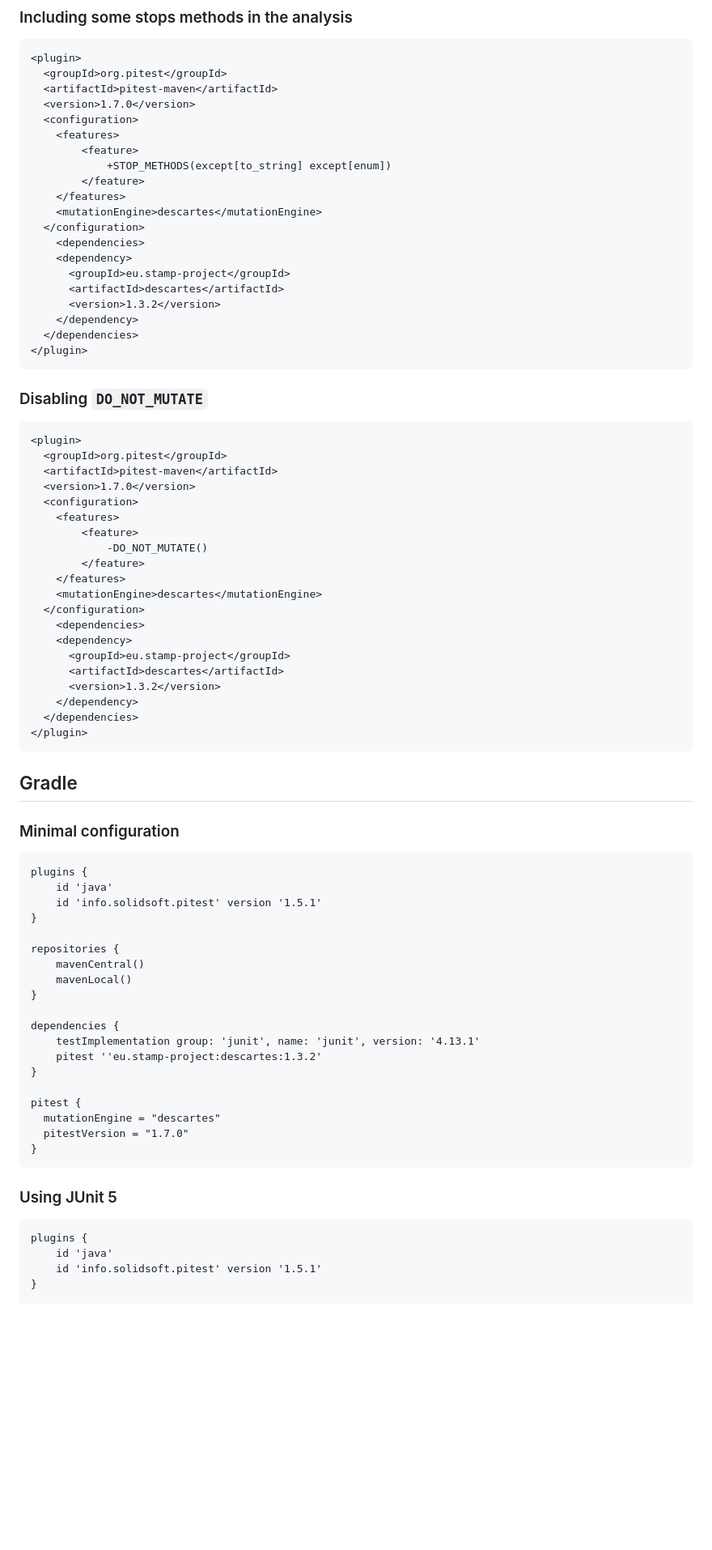
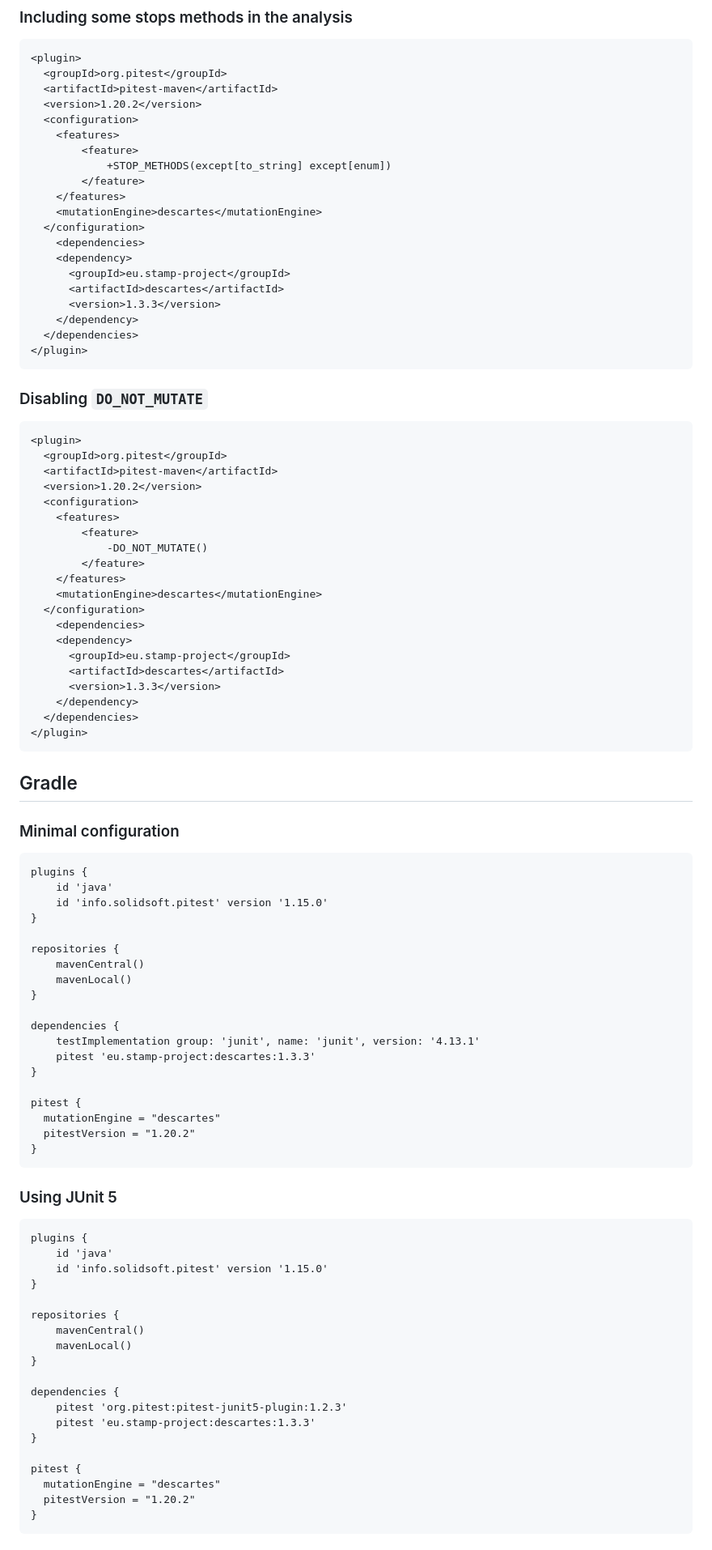
Before and after one commit to STAMP-project/pitest-descartes, a Markdown page: docs/how-to.md, the part around the change printed below. Shown: that part at 81% size. GitHub-like rendering; blank space fills up the shorter version.

````diff
--- a/docs/how-to.md
+++ b/docs/how-to.md
@@ -106,7 +106,7 @@ This file contains configuration snippets for Maven and Gradle using different c
 <plugin>
   <groupId>org.pitest</groupId>
   <artifactId>pitest-maven</artifactId>
-  <version>1.7.0</version>
+  <version>1.20.2</version>
   <configuration>
     <features>
         <feature>
@@ -119,7 +119,7 @@ This file contains configuration snippets for Maven and Gradle using different c
     <dependency>
       <groupId>eu.stamp-project</groupId>
       <artifactId>descartes</artifactId>
-      <version>1.3.2</version>
+      <version>1.3.3</version>
     </dependency>
   </dependencies>
 </plugin>
@@ -131,7 +131,7 @@ This file contains configuration snippets for Maven and Gradle using different c
 <plugin>
   <groupId>org.pitest</groupId>
   <artifactId>pitest-maven</artifactId>
-  <version>1.7.0</version>
+  <version>1.20.2</version>
   <configuration>
     <features>
         <feature>
@@ -144,7 +144,7 @@ This file contains configuration snippets for Maven and Gradle using different c
     <dependency>
       <groupId>eu.stamp-project</groupId>
       <artifactId>descartes</artifactId>
-      <version>1.3.2</version>
+      <version>1.3.3</version>
     </dependency>
   </dependencies>
 </plugin>
@@ -157,7 +157,7 @@ This file contains configuration snippets for Maven and Gradle using different c
 ```
 plugins {
     id 'java'
-    id 'info.solidsoft.pitest' version '1.5.1'
+    id 'info.solidsoft.pitest' version '1.15.0'
 }
 
 repositories {
@@ -167,12 +167,12 @@ repositories {
 
 dependencies {
     testImplementation group: 'junit', name: 'junit', version: '4.13.1'
-    pitest ''eu.stamp-project:descartes:1.3.2'
+    pitest 'eu.stamp-project:descartes:1.3.3'
 }
 
 pitest {
   mutationEngine = "descartes"
-  pitestVersion = "1.7.0"
+  pitestVersion = "1.20.2"
 }
 ```
 
@@ -180,4 +180,22 @@ pitest {
 ```
 plugins {
     id 'java'
-    id 'info.solidsoft.pitest' version '1.5.1'
+    id 'info.solidsoft.pitest' version '1.15.0'
+}
+
+repositories {
+    mavenCentral()
+    mavenLocal()
+}
+
+dependencies {
+    pitest 'org.pitest:pitest-junit5-plugin:1.2.3'
+    pitest 'eu.stamp-project:descartes:1.3.3'
+}
+
+pitest {
+  mutationEngine = "descartes"
+  pitestVersion = "1.20.2"
+}
+```
+
````
Also changed, not shown: other parts of docs/how-to.md (+27 -46 lines).
